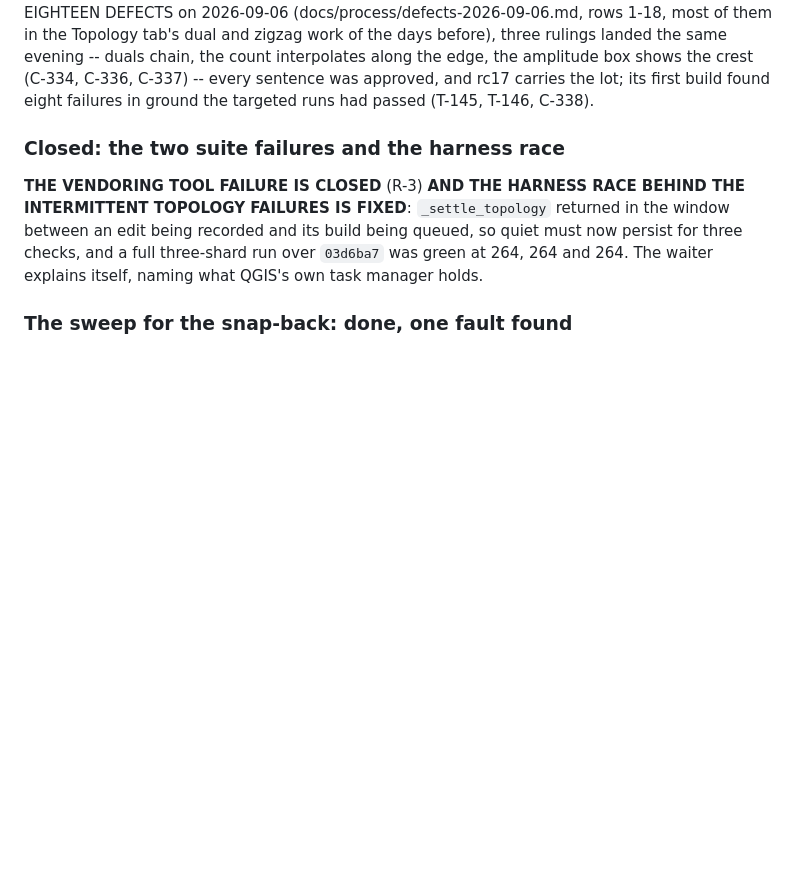
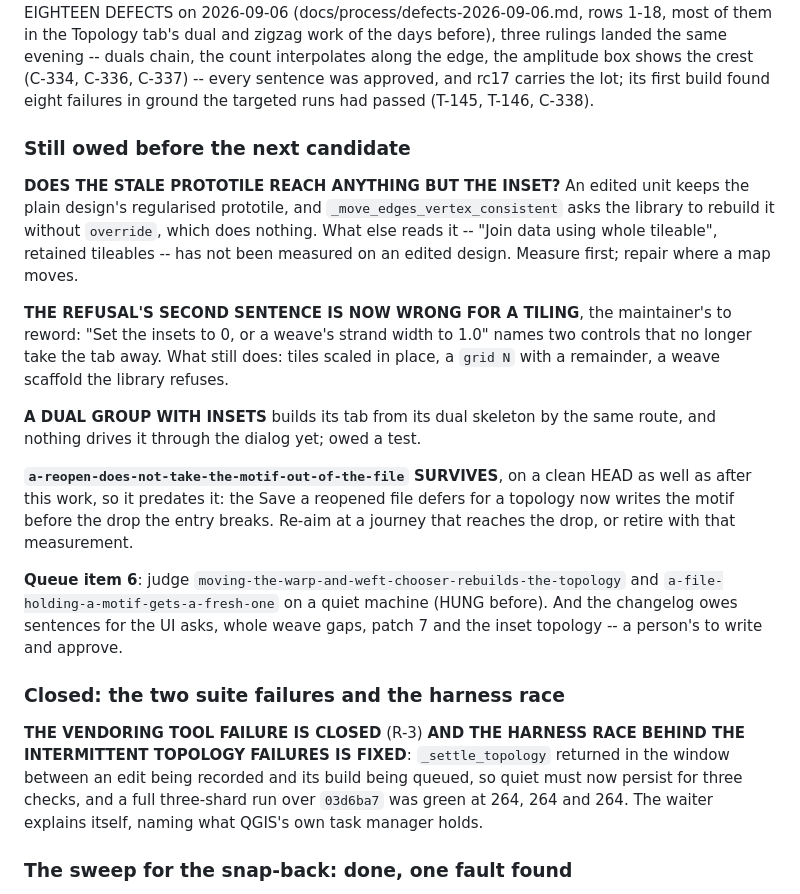
Before and after one commit to FoldingSpace/weavingspaceQGIS, a Markdown page: ROADMAP.md, the part around one of its changes. Drawn GitHub-style; blank space fills up the shorter version.

```diff
--- a/ROADMAP.md
+++ b/ROADMAP.md
@@ -276,6 +231,32 @@ chain, the count interpolates along the edge, the amplitude box
 shows the crest (C-334, C-336, C-337) -- every sentence was approved,
 and rc17 carries the lot; its first build found eight failures in
 ground the targeted runs had passed (T-145, T-146, C-338).
+
+### Still owed before the next candidate
+
+**DOES THE STALE PROTOTILE REACH ANYTHING BUT THE INSET?** An edited unit keeps
+the plain design's regularised prototile, and `_move_edges_vertex_consistent`
+asks the library to rebuild it without `override`, which does nothing. What
+else reads it -- "Join data using whole tileable", retained tileables -- has not
+been measured on an edited design. Measure first; repair where a map moves.
+
+**THE REFUSAL'S SECOND SENTENCE IS NOW WRONG FOR A TILING**, the maintainer's
+to reword: "Set the insets to 0, or a weave's strand width to 1.0" names two
+controls that no longer take the tab away. What still does: tiles scaled in
+place, a `grid N` with a remainder, a weave scaffold the library refuses.
+
+**A DUAL GROUP WITH INSETS** builds its tab from its dual skeleton by the same
+route, and nothing drives it through the dialog yet; owed a test.
+
+**`a-reopen-does-not-take-the-motif-out-of-the-file` SURVIVES**, on a clean HEAD
+as well as after this work, so it predates it: the Save a reopened file defers
+for a topology now writes the motif before the drop the entry breaks. Re-aim
+at a journey that reaches the drop, or retire with that measurement.
+
+**Queue item 6**: judge `moving-the-warp-and-weft-chooser-rebuilds-the-topology`
+and `a-file-holding-a-motif-gets-a-fresh-one` on a quiet machine (HUNG before).
+And the changelog owes sentences for the UI asks, whole weave gaps, patch 7
+and the inset topology -- a person's to write and approve.
 
 ### Closed: the two suite failures and the harness race
 
```
Also changed, not shown: other parts of ROADMAP.md (+7 -52 lines).
